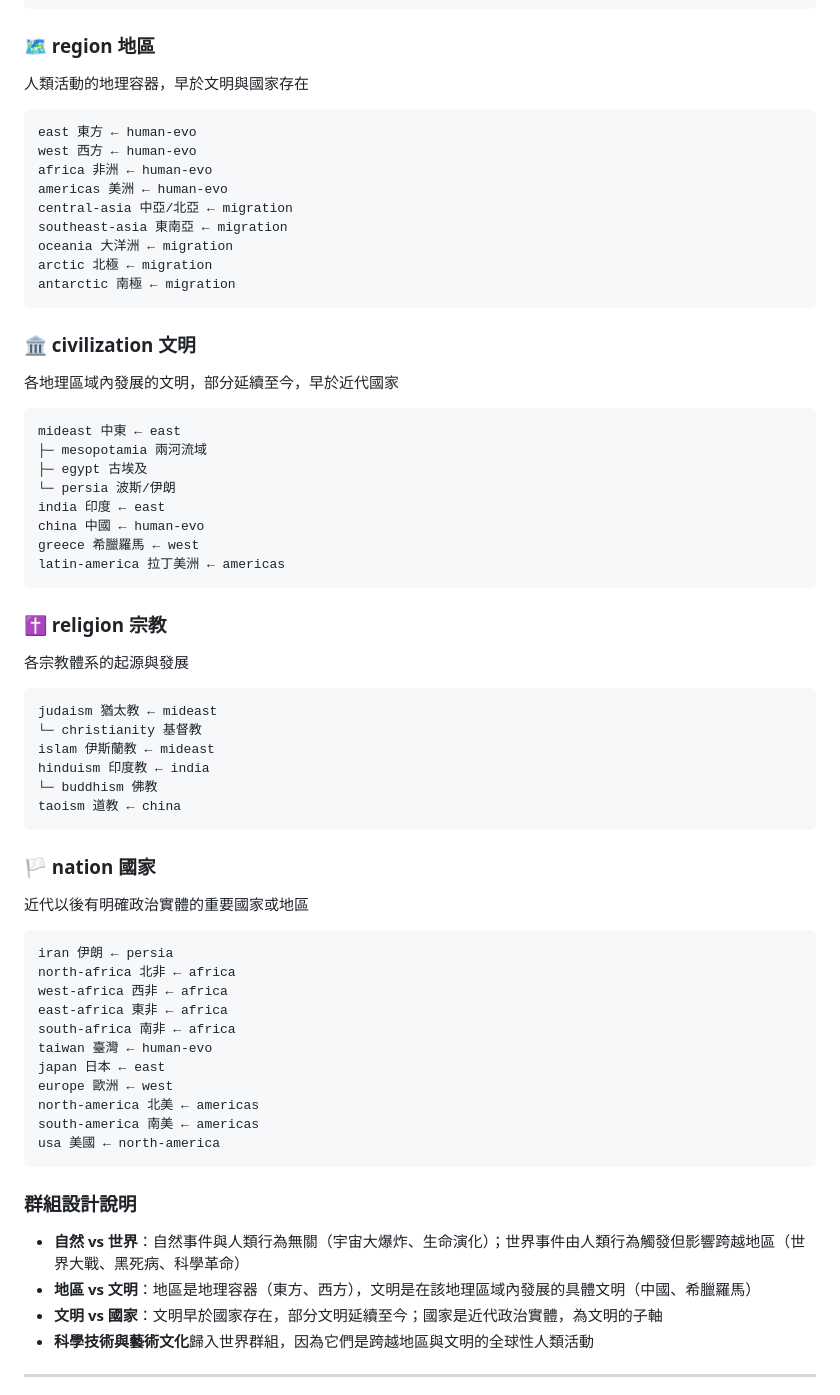
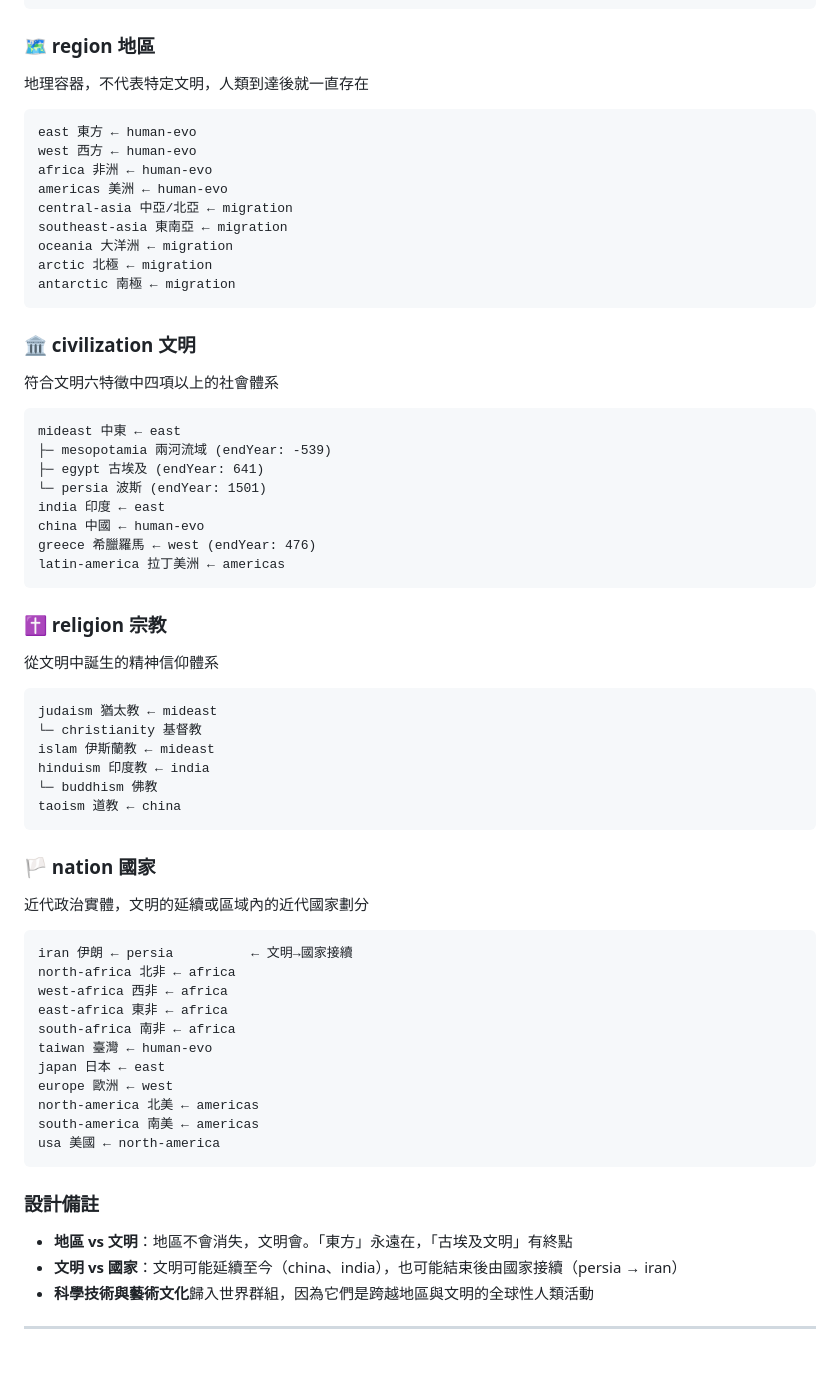
Before and after one commit to axylee/cosmic-timeline, a Markdown page: README.md, the part around one of its changes. GitHub-like rendering; blank space fills up the shorter version.

````diff
--- a/README.md
+++ b/README.md
@@ -357,7 +389,7 @@ cross 跨文明 ← human-evo
 ```
 
 ### 🗺 region 地區
-人類活動的地理容器，早於文明與國家存在
+地理容器，不代表特定文明，人類到達後就一直存在
 
 ```
 east 東方 ← human-evo
@@ -372,21 +404,21 @@ antarctic 南極 ← migration
 ```
 
 ### 🏛 civilization 文明
-各地理區域內發展的文明，部分延續至今，早於近代國家
+符合文明六特徵中四項以上的社會體系
 
 ```
 mideast 中東 ← east
-├─ mesopotamia 兩河流域
-├─ egypt 古埃及
-└─ persia 波斯/伊朗
+├─ mesopotamia 兩河流域 (endYear: -539)
+├─ egypt 古埃及 (endYear: 641)
+└─ persia 波斯 (endYear: 1501)
 india 印度 ← east
 china 中國 ← human-evo
-greece 希臘羅馬 ← west
+greece 希臘羅馬 ← west (endYear: 476)
 latin-america 拉丁美洲 ← americas
 ```
 
 ### ✝ religion 宗教
-各宗教體系的起源與發展
+從文明中誕生的精神信仰體系
 
 ```
 judaism 猶太教 ← mideast
@@ -398,10 +430,10 @@ taoism 道教 ← china
 ```
 
 ### 🏳 nation 國家
-近代以後有明確政治實體的重要國家或地區
+近代政治實體，文明的延續或區域內的近代國家劃分
 
 ```
-iran 伊朗 ← persia
+iran 伊朗 ← persia          ← 文明→國家接續
 north-africa 北非 ← africa
 west-africa 西非 ← africa
 east-africa 東非 ← africa
@@ -414,11 +446,10 @@ south-america 南美 ← americas
 usa 美國 ← north-america
 ```
 
-### 群組設計說明
+### 設計備註
 
-- **自然 vs 世界**：自然事件與人類行為無關（宇宙大爆炸、生命演化）；世界事件由人類行為觸發但影響跨越地區（世界大戰、黑死病、科學革命）
-- **地區 vs 文明**：地區是地理容器（東方、西方），文明是在該地理區域內發展的具體文明（中國、希臘羅馬）
-- **文明 vs 國家**：文明早於國家存在，部分文明延續至今；國家是近代政治實體，為文明的子軸
+- **地區 vs 文明**：地區不會消失，文明會。「東方」永遠在，「古埃及文明」有終點
+- **文明 vs 國家**：文明可能延續至今（china、india），也可能結束後由國家接續（persia → iran）
 - **科學技術與藝術文化**歸入世界群組，因為它們是跨越地區與文明的全球性人類活動
 
 ---
````
Also changed, not shown: other parts of README.md (+32 -0 lines).
